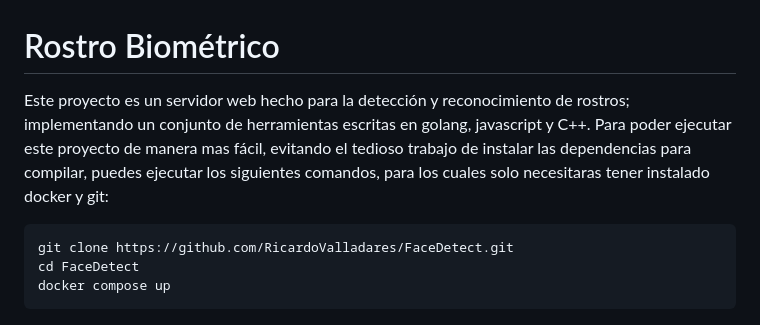
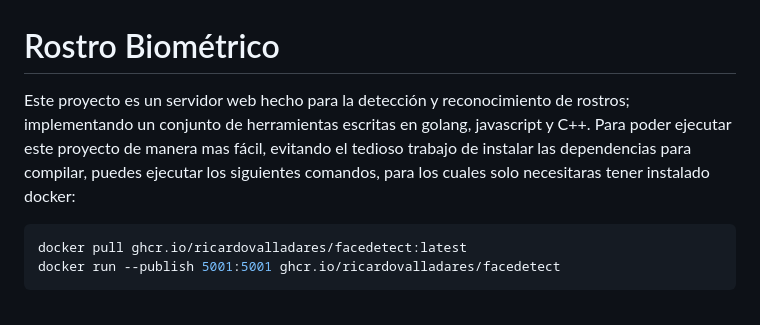
Before and after one commit to RicardoValladares/FaceDetect, a Markdown page: README.md, the part around the change. Rendered like a GitHub page.

````diff
--- a/README.md
+++ b/README.md
@@ -1,10 +1,9 @@
 # Rostro Biométrico
-Este proyecto es un servidor web hecho para la detección y reconocimiento de rostros; implementando un conjunto de herramientas escritas en golang, javascript y C++. Para poder ejecutar este proyecto de manera mas fácil, evitando el tedioso trabajo de instalar las dependencias para compilar, puedes ejecutar los siguientes comandos, para los cuales solo necesitaras tener instalado docker y git:
+Este proyecto es un servidor web hecho para la detección y reconocimiento de rostros; implementando un conjunto de herramientas escritas en golang, javascript y C++. Para poder ejecutar este proyecto de manera mas fácil, evitando el tedioso trabajo de instalar las dependencias para compilar, puedes ejecutar los siguientes comandos, para los cuales solo necesitaras tener instalado docker:
 
 ```bash
-git clone https://github.com/RicardoValladares/FaceDetect.git
-cd FaceDetect
-docker compose up
+docker pull ghcr.io/ricardovalladares/facedetect:latest
+docker run --publish 5001:5001 ghcr.io/ricardovalladares/facedetect
 ```
 
 <p align="center">
````
